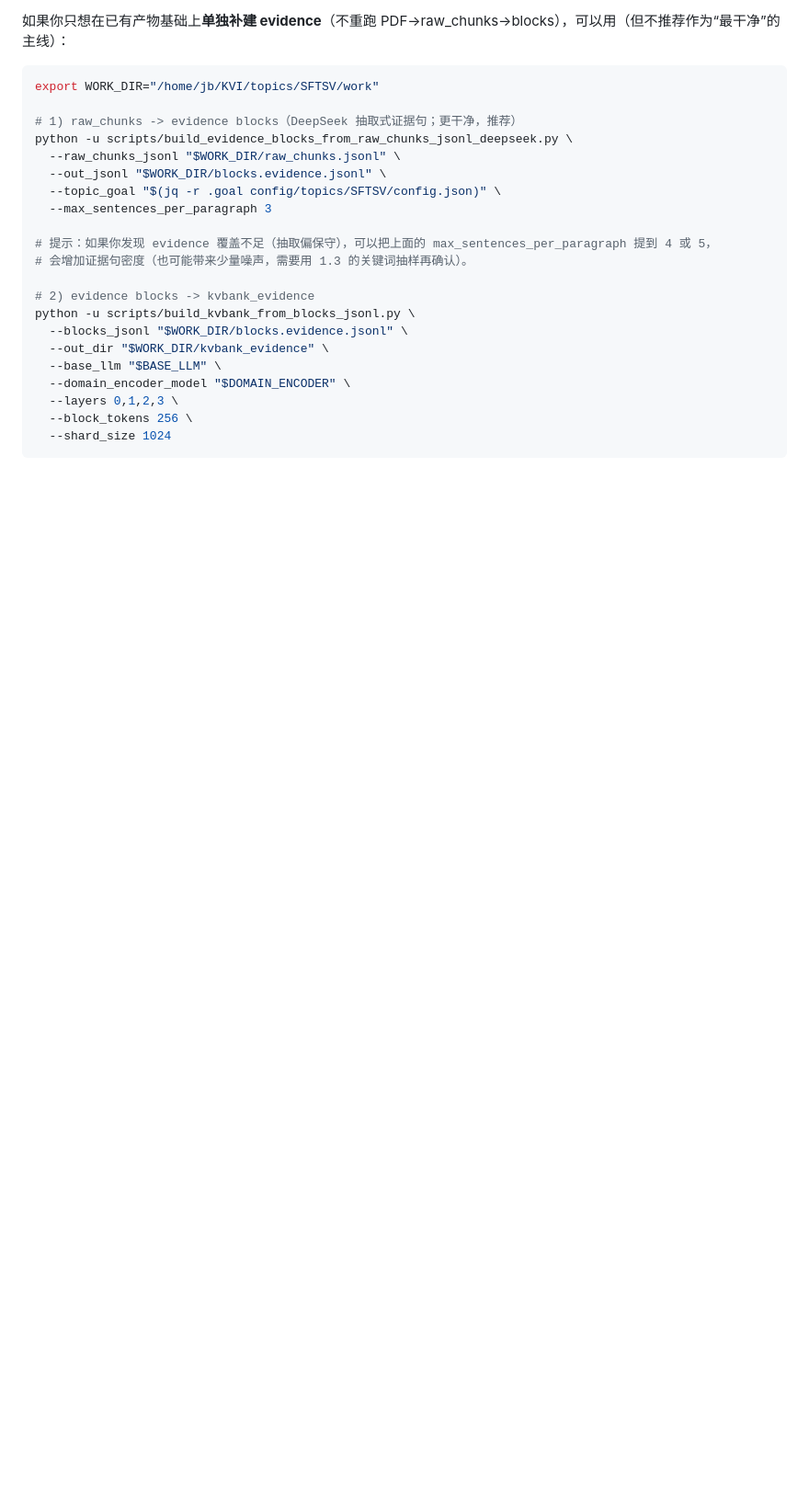
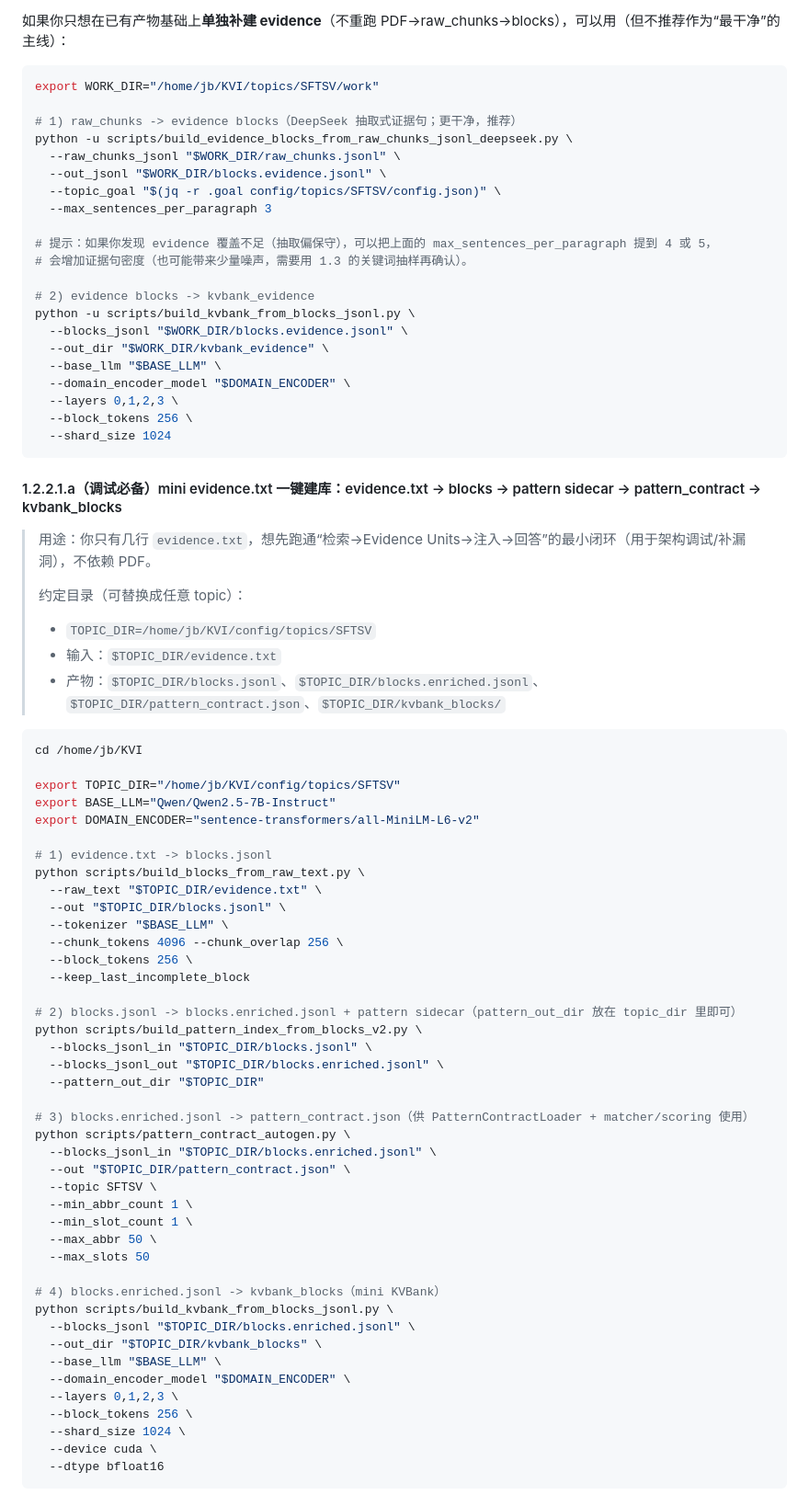
Before and after one commit to jubin75/KVI, a Markdown page: docs/90_experiment_runbook_linux.md, the part around one of its changes. Shown at 92% size. Drawn GitHub-style; blank space fills up the shorter version.

````diff
--- a/docs/90_experiment_runbook_linux.md
+++ b/docs/90_experiment_runbook_linux.md
@@ -229,3 +229,59 @@ python -u scripts/build_kvbank_from_blocks_jsonl.py \
   --layers 0,1,2,3 \
   --block_tokens 256 \
   --shard_size 1024
+```
+
+#### 1.2.2.1.a（调试必备）mini evidence.txt 一键建库：evidence.txt → blocks → pattern sidecar → pattern_contract → kvbank_blocks
+
+> 用途：你只有几行 `evidence.txt`，想先跑通“检索→Evidence Units→注入→回答”的最小闭环（用于架构调试/补漏洞），不依赖 PDF。
+>
+> 约定目录（可替换成任意 topic）：
+> - `TOPIC_DIR=/home/jb/KVI/config/topics/SFTSV`
+> - 输入：`$TOPIC_DIR/evidence.txt`
+> - 产物：`$TOPIC_DIR/blocks.jsonl`、`$TOPIC_DIR/blocks.enriched.jsonl`、`$TOPIC_DIR/pattern_contract.json`、`$TOPIC_DIR/kvbank_blocks/`
+
+```bash
+cd /home/jb/KVI
+
+export TOPIC_DIR="/home/jb/KVI/config/topics/SFTSV"
+export BASE_LLM="Qwen/Qwen2.5-7B-Instruct"
+export DOMAIN_ENCODER="sentence-transformers/all-MiniLM-L6-v2"
+
+# 1) evidence.txt -> blocks.jsonl
+python scripts/build_blocks_from_raw_text.py \
+  --raw_text "$TOPIC_DIR/evidence.txt" \
+  --out "$TOPIC_DIR/blocks.jsonl" \
+  --tokenizer "$BASE_LLM" \
+  --chunk_tokens 4096 --chunk_overlap 256 \
+  --block_tokens 256 \
+  --keep_last_incomplete_block
+
+# 2) blocks.jsonl -> blocks.enriched.jsonl + pattern sidecar（pattern_out_dir 放在 topic_dir 里即可）
+python scripts/build_pattern_index_from_blocks_v2.py \
+  --blocks_jsonl_in "$TOPIC_DIR/blocks.jsonl" \
+  --blocks_jsonl_out "$TOPIC_DIR/blocks.enriched.jsonl" \
+  --pattern_out_dir "$TOPIC_DIR"
+
+# 3) blocks.enriched.jsonl -> pattern_contract.json（供 PatternContractLoader + matcher/scoring 使用）
+python scripts/pattern_contract_autogen.py \
+  --blocks_jsonl_in "$TOPIC_DIR/blocks.enriched.jsonl" \
+  --out "$TOPIC_DIR/pattern_contract.json" \
+  --topic SFTSV \
+  --min_abbr_count 1 \
+  --min_slot_count 1 \
+  --max_abbr 50 \
+  --max_slots 50
+
+# 4) blocks.enriched.jsonl -> kvbank_blocks（mini KVBank）
+python scripts/build_kvbank_from_blocks_jsonl.py \
+  --blocks_jsonl "$TOPIC_DIR/blocks.enriched.jsonl" \
+  --out_dir "$TOPIC_DIR/kvbank_blocks" \
+  --base_llm "$BASE_LLM" \
+  --domain_encoder_model "$DOMAIN_ENCODER" \
+  --layers 0,1,2,3 \
+  --block_tokens 256 \
+  --shard_size 1024 \
+  --device cuda \
+  --dtype bfloat16
+```
+
````
Also changed, not shown: other parts of docs/90_experiment_runbook_linux.md (+49 -0 lines).
